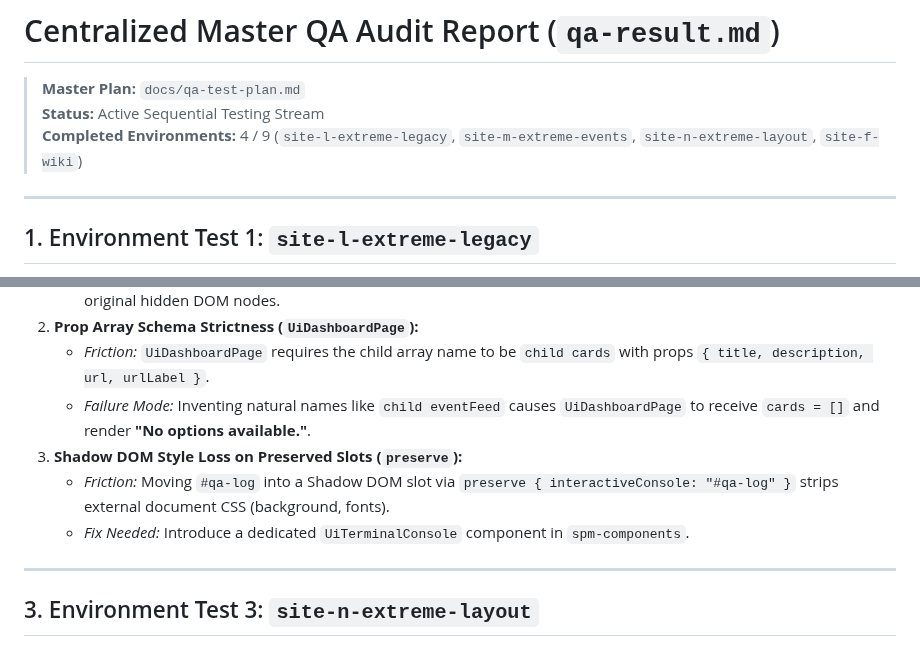
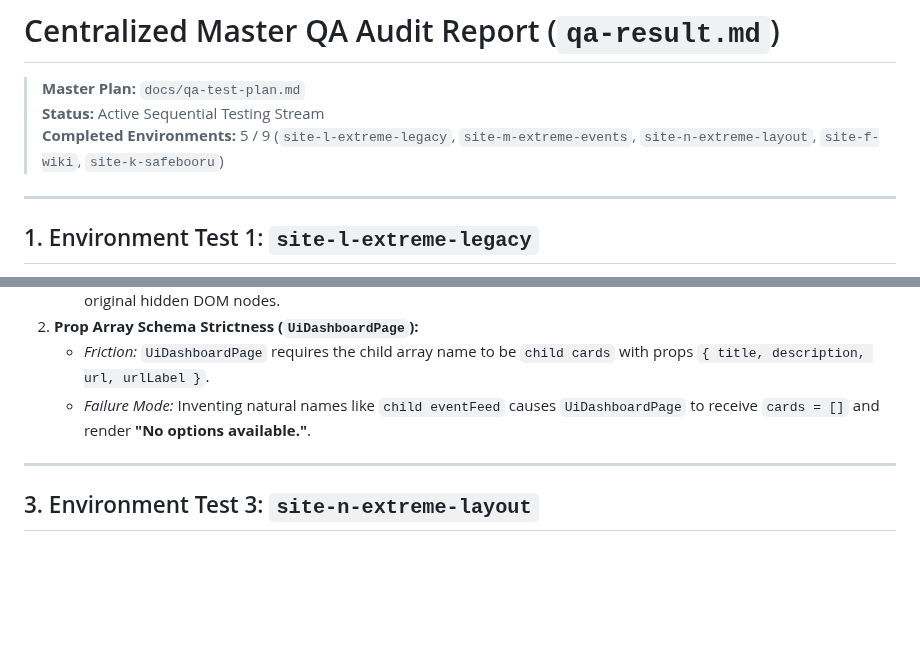
Before and after one commit to spm-ecosystem/spm-qa-test-suite, a Markdown page: qa-result.md, 2 parts joined by grey strips. Drawn GitHub-style; blank space fills up the shorter version.

```diff
--- a/qa-result.md
+++ b/qa-result.md
@@ -2,7 +2,7 @@
 
 > **Master Plan:** `docs/qa-test-plan.md`
 > **Status:** Active Sequential Testing Stream
-> **Completed Environments:** 4 / 9 (`site-l-extreme-legacy`, `site-m-extreme-events`, `site-n-extreme-layout`, `site-f-wiki`)
+> **Completed Environments:** 5 / 9 (`site-l-extreme-legacy`, `site-m-extreme-events`, `site-n-extreme-layout`, `site-f-wiki`, `site-k-safebooru`)
 
 ---
 
@@ -50,9 +45,6 @@
 2. **Prop Array Schema Strictness (`UiDashboardPage`):**
    - *Friction:* `UiDashboardPage` requires the child array name to be `child cards` with props `{ title, description, url, urlLabel }`.
    - *Failure Mode:* Inventing natural names like `child eventFeed` causes `UiDashboardPage` to receive `cards = []` and render **"No options available."**.
-3. **Shadow DOM Style Loss on Preserved Slots (`preserve`):**
-   - *Friction:* Moving `#qa-log` into a Shadow DOM slot via `preserve { interactiveConsole: "#qa-log" }` strips external document CSS (background, fonts).
-   - *Fix Needed:* Introduce a dedicated `UiTerminalConsole` component in `spm-components`.
 
 ---
 
```
Also changed, not shown: other parts of qa-result.md (+20 -18 lines).
